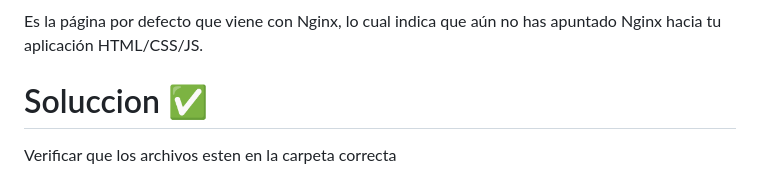
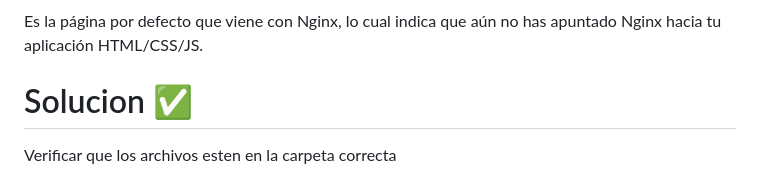
Before and after one commit to Yu-vadiaz/Encriptador-app-JavaScrip-ec2, a Markdown page: README.md, the part around the change. GitHub-like rendering.

```diff
--- a/README.md
+++ b/README.md
@@ -81,7 +81,7 @@ La primera vez que se probo en el navegador me aparecio esto en la pagina
 
 Es la página por defecto que viene con Nginx, lo cual indica que aún no has apuntado Nginx hacia tu aplicación HTML/CSS/JS.
 
-# Soluccion ✅
+# Solucion ✅
 
 Verificar que los archivos esten en la carpeta correcta
 
```
